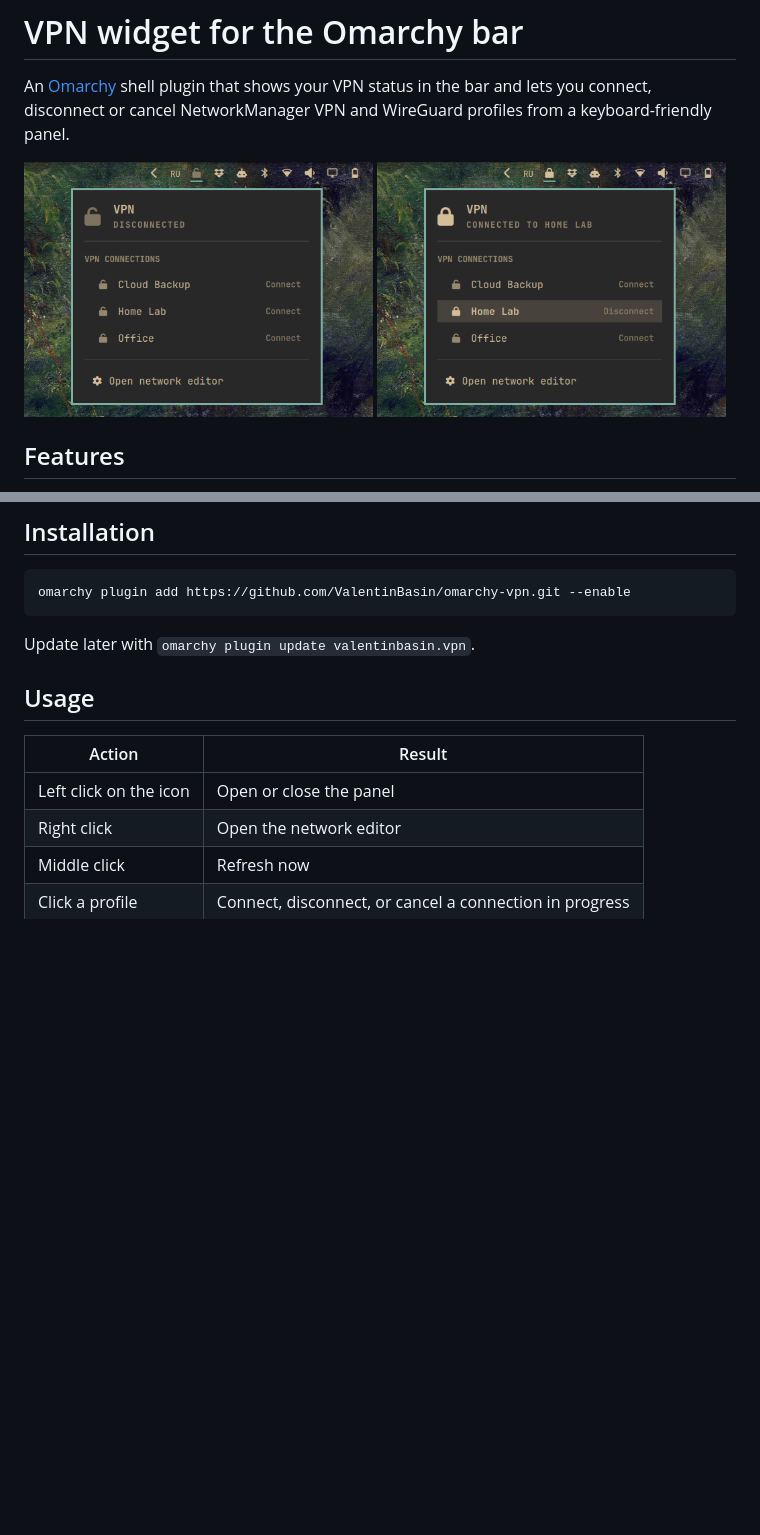
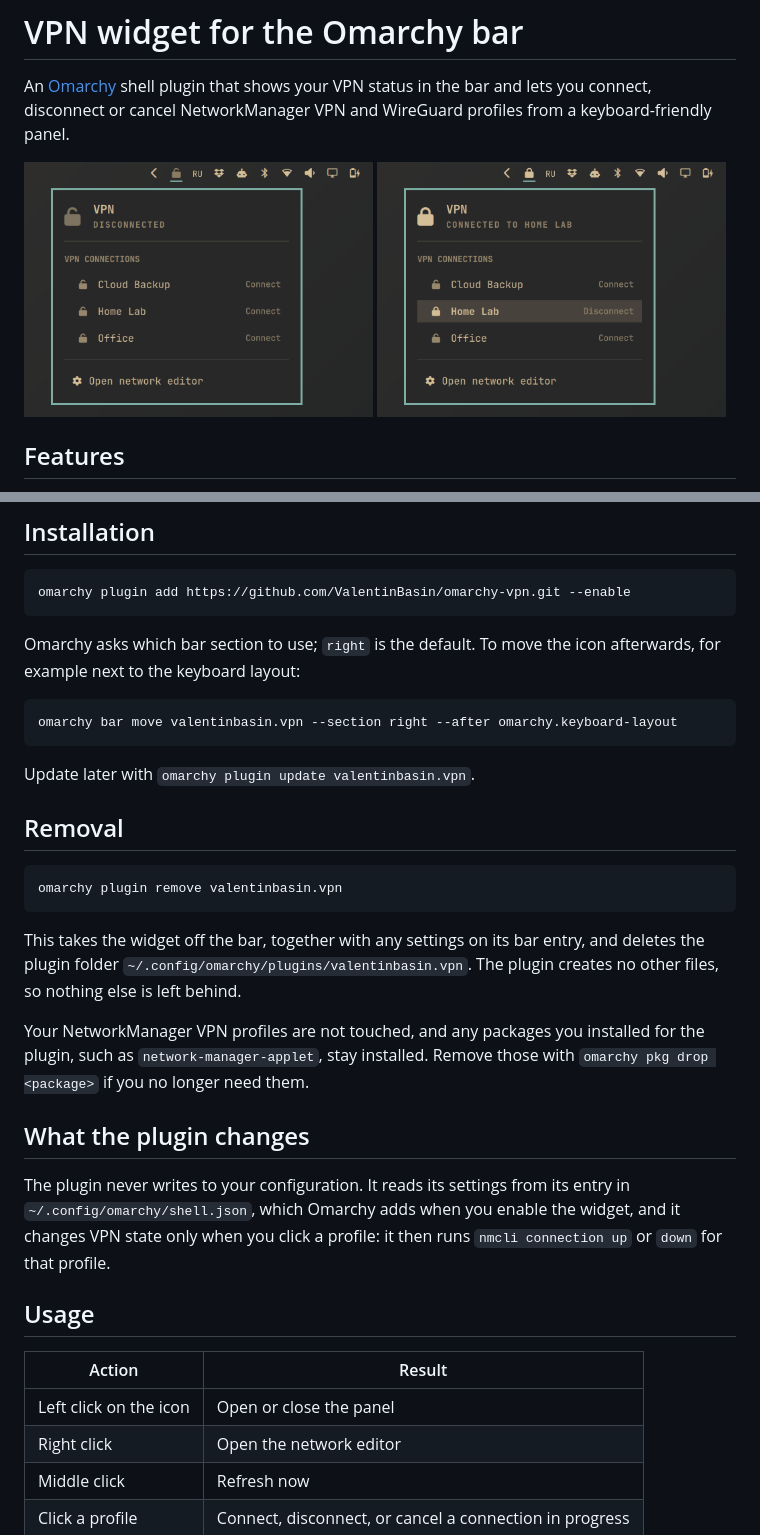
Before and after one commit to ValentinBasin/omarchy-vpn, a Markdown page: README.md, 2 parts joined by grey strips. Drawn GitHub-style; pictures changed too: screenshots/connected.png, screenshots/disconnected.png; blank space fills up the shorter version.

Commit message:
Document removal and dependencies, reshoot screenshots
Add removal instructions, list libnotify, state that the plugin never
writes user configuration, and replace the screenshots with ones on a
self-made background so every preview asset is our own.

Co-Authored-By: Claude Opus 5.5 <noreply@anthropic.com>

````diff
--- a/README.md
+++ b/README.md
@@ -45,7 +46,27 @@ and make sure `nm-applet` runs in your session, for example by adding it to your
 omarchy plugin add https://github.com/ValentinBasin/omarchy-vpn.git --enable
 ```
 
+Omarchy asks which bar section to use; `right` is the default. To move the icon afterwards, for example next to the keyboard layout:
+
+```bash
+omarchy bar move valentinbasin.vpn --section right --after omarchy.keyboard-layout
+```
+
 Update later with `omarchy plugin update valentinbasin.vpn`.
+
+## Removal
+
+```bash
+omarchy plugin remove valentinbasin.vpn
+```
+
+This takes the widget off the bar, together with any settings on its bar entry, and deletes the plugin folder `~/.config/omarchy/plugins/valentinbasin.vpn`. The plugin creates no other files, so nothing else is left behind.
+
+Your NetworkManager VPN profiles are not touched, and any packages you installed for the plugin, such as `network-manager-applet`, stay installed. Remove those with `omarchy pkg drop <package>` if you no longer need them.
+
+## What the plugin changes
+
+The plugin never writes to your configuration. It reads its settings from its entry in `~/.config/omarchy/shell.json`, which Omarchy adds when you enable the widget, and it changes VPN state only when you click a profile: it then runs `nmcli connection up` or `down` for that profile.
 
 ## Usage
 
````
Also changed, not shown: other parts of README.md (+2 -1 lines).
